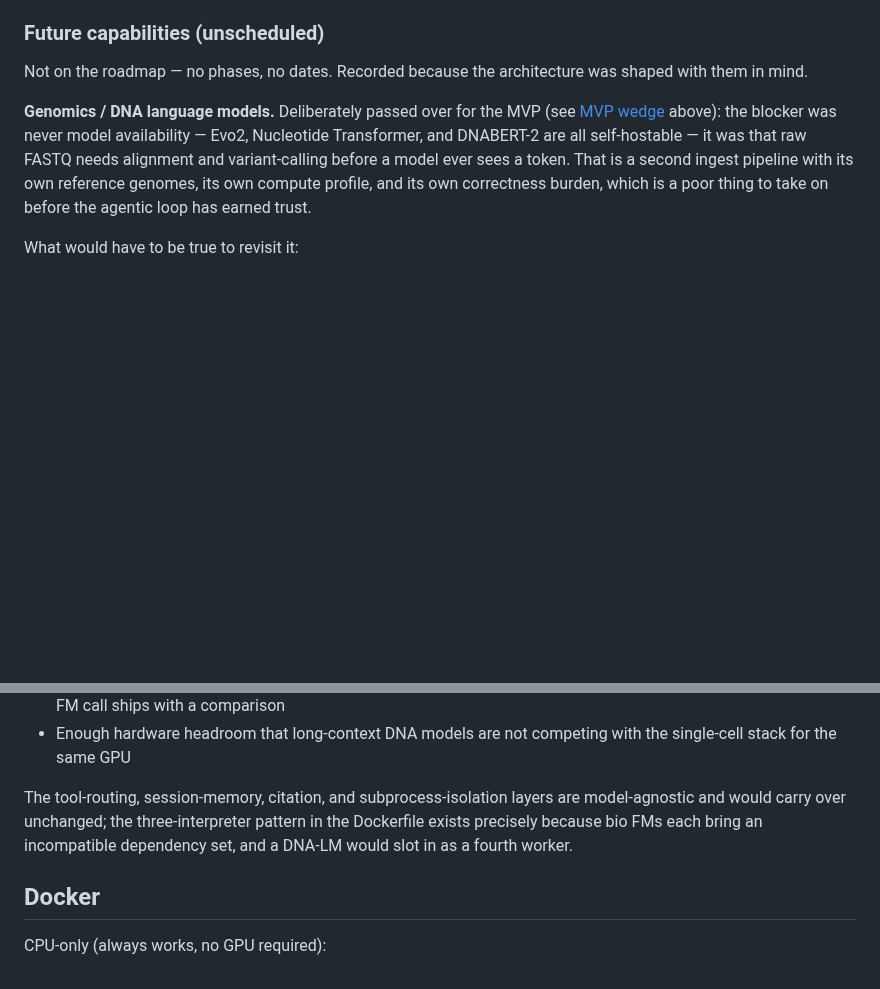
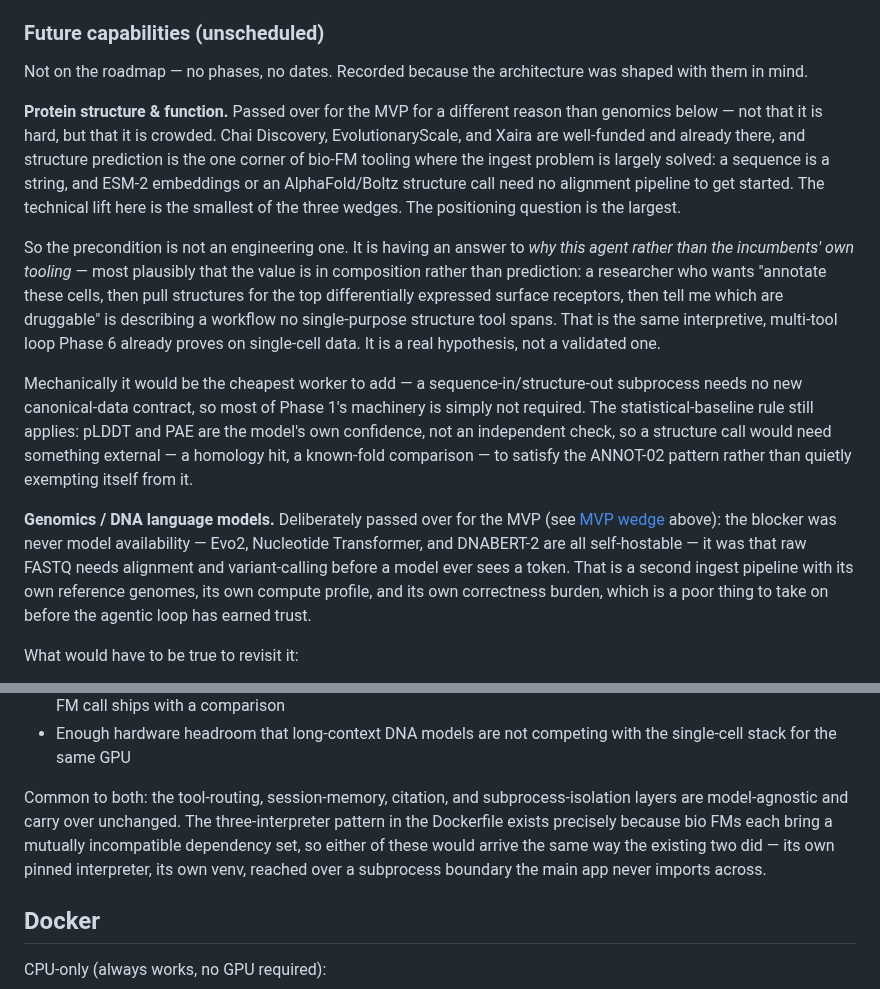
Before and after one commit to tjcrowley/bioclaw, a Markdown page: README.md, 2 parts joined by grey strips. Drawn GitHub-style; blank space fills up the shorter version.

Commit message:
docs(readme): add protein structure as a future capability
Records the deferral reason honestly: unlike genomics, the protein blocker
is competitive positioning rather than ingest burden, so the precondition is
a composition hypothesis rather than an engineering one. Notes that pLDDT/PAE
are model self-confidence and would not satisfy the ANNOT-02 baseline rule.

```diff
--- a/README.md
+++ b/README.md
@@ -59,6 +59,31 @@ Phase-by-phase detail, success criteria, and the per-plan build log live in
 Not on the roadmap — no phases, no dates. Recorded because the architecture was
 shaped with them in mind.
 
+**Protein structure & function.** Passed over for the MVP for a different reason
+than genomics below — not that it is hard, but that it is crowded. Chai
+Discovery, EvolutionaryScale, and Xaira are well-funded and already there, and
+structure prediction is the one corner of bio-FM tooling where the ingest
+problem is largely solved: a sequence is a string, and ESM-2 embeddings or an
+AlphaFold/Boltz structure call need no alignment pipeline to get started. The
+technical lift here is the smallest of the three wedges. The positioning
+question is the largest.
+
+So the precondition is not an engineering one. It is having an answer to *why
+this agent rather than the incumbents' own tooling* — most plausibly that the
+value is in composition rather than prediction: a researcher who wants
+"annotate these cells, then pull structures for the top differentially expressed
+surface receptors, then tell me which are druggable" is describing a workflow no
+single-purpose structure tool spans. That is the same interpretive, multi-tool
+loop Phase 6 already proves on single-cell data. It is a real hypothesis, not a
+validated one.
+
+Mechanically it would be the cheapest worker to add — a sequence-in/structure-out
+subprocess needs no new canonical-data contract, so most of Phase 1's machinery
+is simply not required. The statistical-baseline rule still applies: pLDDT and
+PAE are the model's own confidence, not an independent check, so a structure
+call would need something external — a homology hit, a known-fold comparison —
+to satisfy the ANNOT-02 pattern rather than quietly exempting itself from it.
+
 **Genomics / DNA language models.** Deliberately passed over for the MVP (see
 [MVP wedge](#mvp-wedge-single-cell-transcriptomics) above): the blocker was never
 model availability — Evo2, Nucleotide Transformer, and DNABERT-2 are all
@@ -77,10 +102,12 @@ What would have to be true to revisit it:
 - Enough hardware headroom that long-context DNA models are not competing with
   the single-cell stack for the same GPU
 
-The tool-routing, session-memory, citation, and subprocess-isolation layers are
-model-agnostic and would carry over unchanged; the three-interpreter pattern in
-the Dockerfile exists precisely because bio FMs each bring an incompatible
-dependency set, and a DNA-LM would slot in as a fourth worker.
+Common to both: the tool-routing, session-memory, citation, and
+subprocess-isolation layers are model-agnostic and carry over unchanged. The
+three-interpreter pattern in the Dockerfile exists precisely because bio FMs
+each bring a mutually incompatible dependency set, so either of these would
+arrive the same way the existing two did — its own pinned interpreter, its own
+venv, reached over a subprocess boundary the main app never imports across.
 
 ## Docker
 
```
